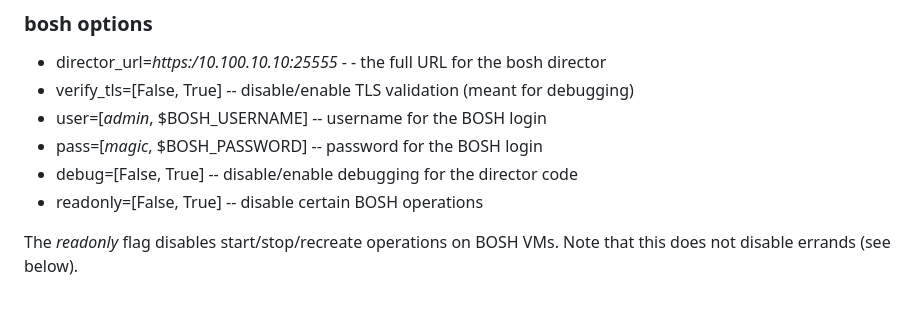
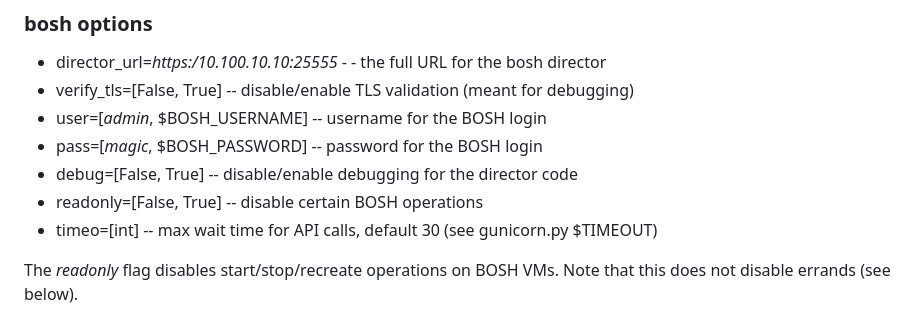
Before and after one commit to tpbrisco/cfopscon, a Markdown page: README.md, the part around the change. Rendered like a GitHub page.

Commit message:
BOSH director max api time

```diff
--- a/README.md
+++ b/README.md
@@ -61,6 +61,7 @@ Options are specified below, with any default value indicated first.
 - pass=[_magic_, $BOSH_PASSWORD] -- password for the BOSH login
 - debug=[False, True] -- disable/enable debugging for the director code
 - readonly=[False, True] -- disable certain BOSH operations
+- timeo=[int] -- max wait time for API calls, default 30 (see gunicorn.py $TIMEOUT)
 
 The _readonly_ flag disables start/stop/recreate operations on BOSH
 VMs.  Note that this does not disable errands (see below).
```
